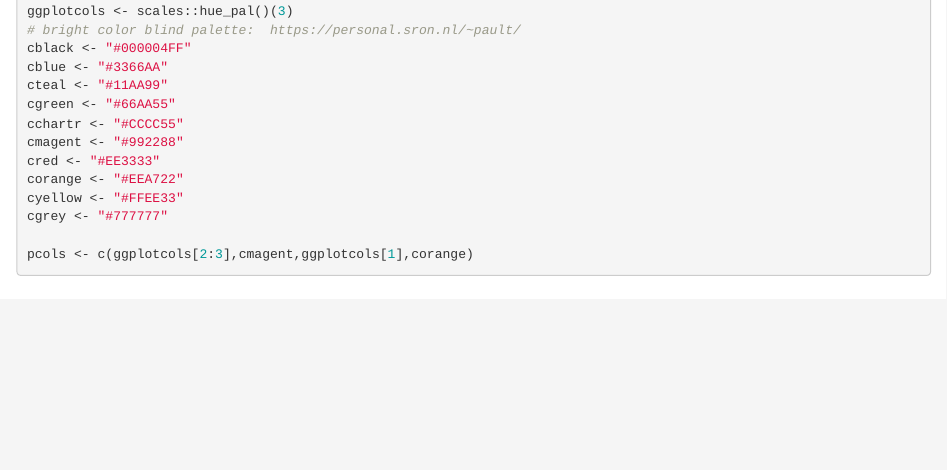
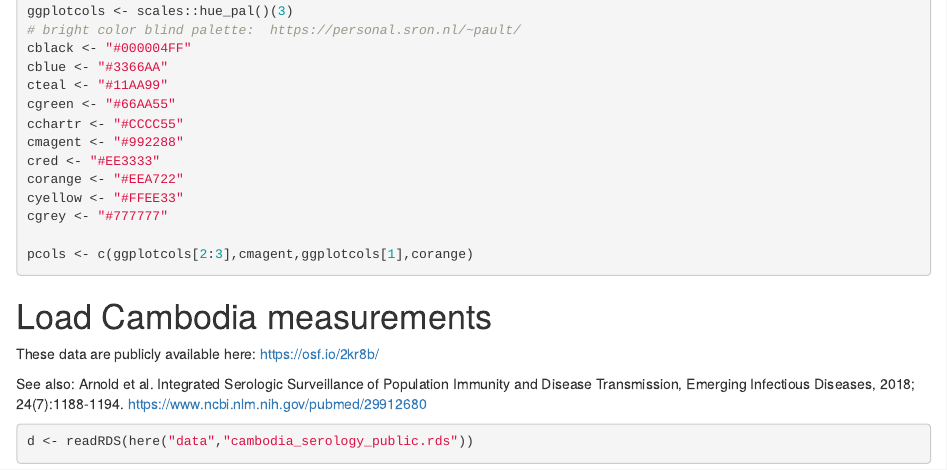
Before and after one commit to ben-arnold/quantAb-annecy, an R Markdown document (R/quantAb-annecy-cambodia.Rmd): the page in a window 1100 px wide, from 890 px down. Rendered offline with R 4.5, knitr and Pandoc, with nearby package versions; some code elsewhere in the file could not run offline.

Commit message:
Minor updates to documentation about data sources

````diff
--- a/R/quantAb-annecy-cambodia.Rmd
+++ b/R/quantAb-annecy-cambodia.Rmd
@@ -39,6 +39,11 @@ pcols <- c(ggplotcols[2:3],cmagent,ggplotcols[1],corange)
 
 # Load Cambodia measurements
 
+These data are publicly available here:
+https://osf.io/2kr8b/
+
+See also:
+Arnold et al. Integrated Serologic Surveillance of Population Immunity and Disease Transmission, Emerging Infectious Diseases, 2018; 24(7):1188-1194. https://www.ncbi.nlm.nih.gov/pubmed/29912680
 
 ```{r load data, warning=FALSE}
 d <- readRDS(here("data","cambodia_serology_public.rds"))
````
Also changed, not shown: R/quantAb-annecy-coastal.Rmd (+3 -1 lines).
